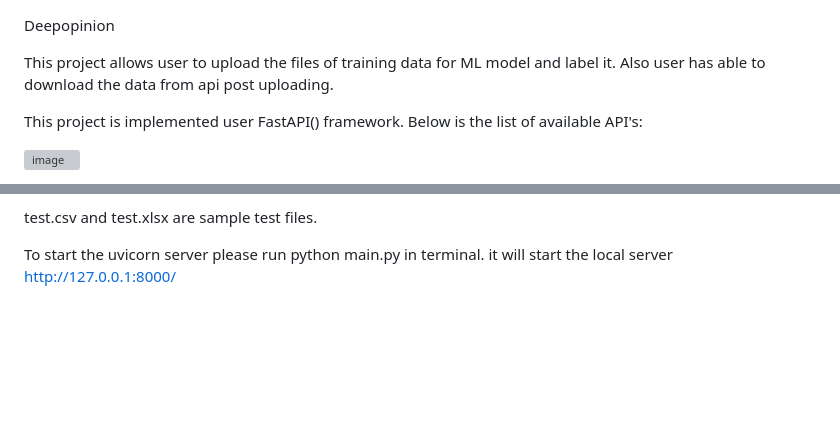
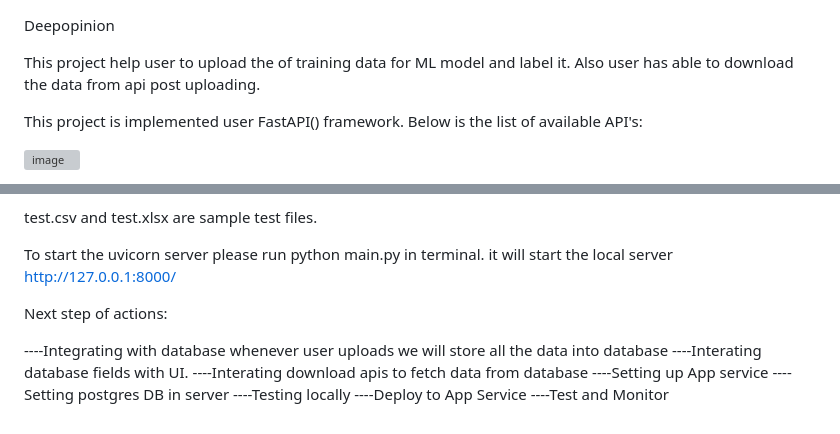
Before and after one commit to tamilselvanarjun/deepopinion, a Markdown page: README.md, 2 parts joined by grey strips. Drawn GitHub-style; blank space fills up the shorter version; grey boxes are pictures that could not be loaded.

```diff
--- a/README.md
+++ b/README.md
@@ -1,6 +1,6 @@
 Deepopinion
 
-This project allows user to upload the files of training data for ML model and label it. Also user has able to download the data from api post uploading.
+This project help user to upload the of training data for ML model and label it. Also user has able to download the data from api post uploading.
 
 This project is implemented user FastAPI() framework. Below is the list of available API's:
 
@@ -52,3 +52,14 @@ Also we can integrate this with Database and show the values from the database a
 test.csv and test.xlsx are sample test files.
 
 To start the uvicorn server please run python main.py in terminal. it will start the local server http://127.0.0.1:8000/
+
+Next step of actions:
+
+----Integrating with database whenever user uploads we will store all the data into database
+----Interating database fields with UI.
+----Interating download apis to fetch data from database
+----Setting up App service
+----Setting postgres DB in server
+----Testing locally
+----Deploy to App Service
+----Test and Monitor
```
